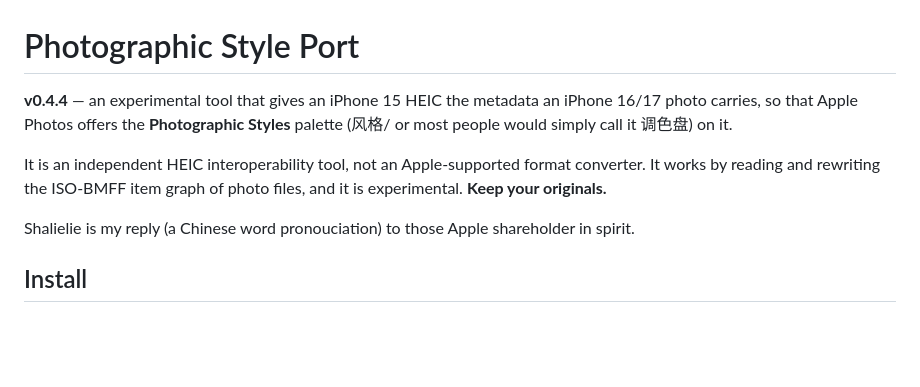
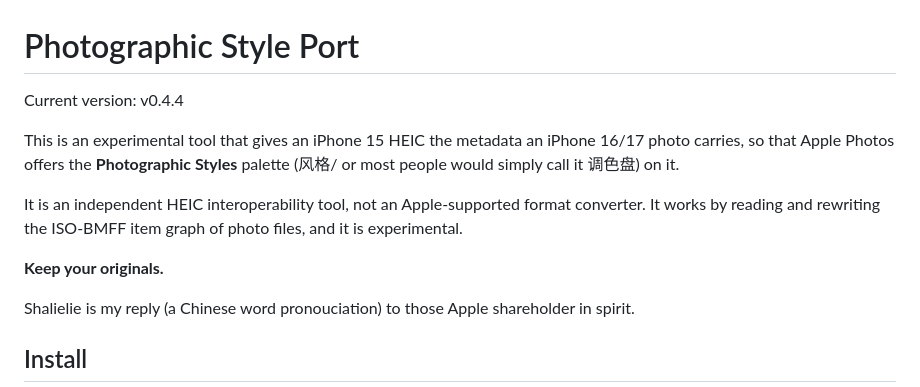
Before and after one commit to nathanatgit/Shalielie, a Markdown page: README.md, the part around the change. GitHub-like rendering; blank space fills up the shorter version.

Commit message:
Update README with version and tool description
Added a version label and expanded the description of the tool's functionality and purpose.

```diff
--- a/README.md
+++ b/README.md
@@ -1,10 +1,13 @@
 # Photographic Style Port
 
-**v0.4.4** — an experimental tool that gives an iPhone 15 HEIC the metadata an iPhone 16/17
+Current version: v0.4.4
+
+This is an experimental tool that gives an iPhone 15 HEIC the metadata an iPhone 16/17
 photo carries, so that Apple Photos offers the **Photographic Styles** palette (风格/ or most people would simply call it 调色盘) on it.
 
 It is an independent HEIC interoperability tool, not an Apple-supported format converter. It
 works by reading and rewriting the ISO-BMFF item graph of photo files, and it is experimental.
+
 **Keep your originals.**
 
 Shalielie is my reply (a Chinese word pronouciation) to those Apple shareholder in spirit.
```
